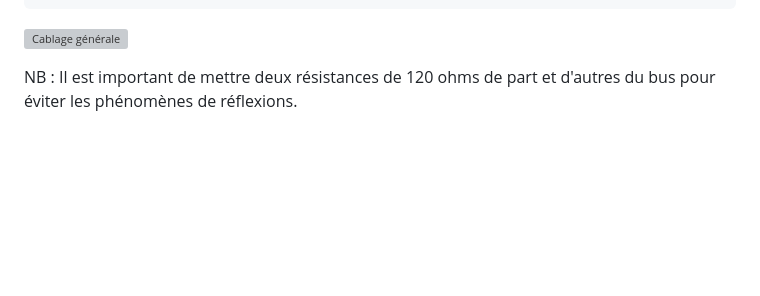
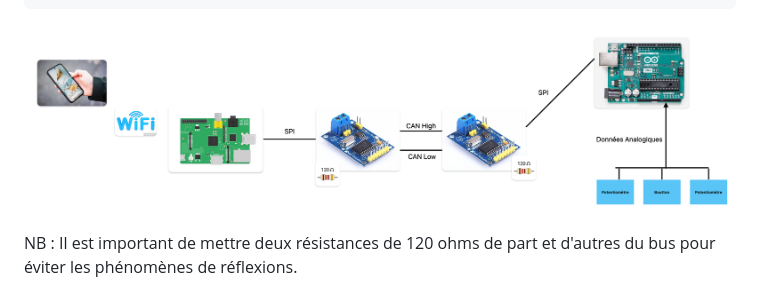
Before and after one commit to Argiovanni/Dino, a Markdown page: README.md, the part around the change. Rendered like a GitHub page; blank space fills up the shorter version; grey boxes are pictures that could not be loaded.

Commit message:
Update README.md
vanigoat

````diff
--- a/README.md
+++ b/README.md
@@ -60,7 +60,7 @@
         └────────────────┘  └───────────┘  └───────────┘
 ```
 
-![Cablage générale](../images/cablage_gen.png)
+![Cablage général](images/cablage_gen.png)
 
 NB : Il est important de mettre deux résistances de 120 ohms de part et d'autres du bus pour éviter les phénomènes de réflexions.
 
````
